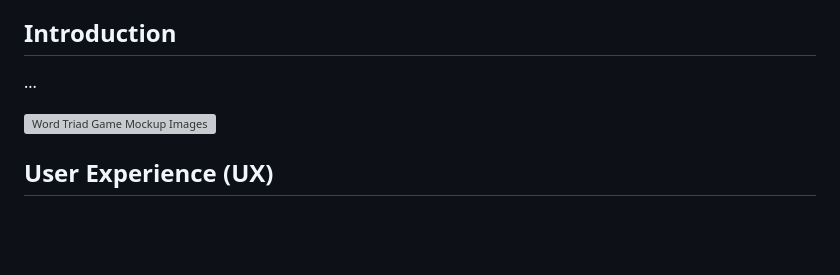
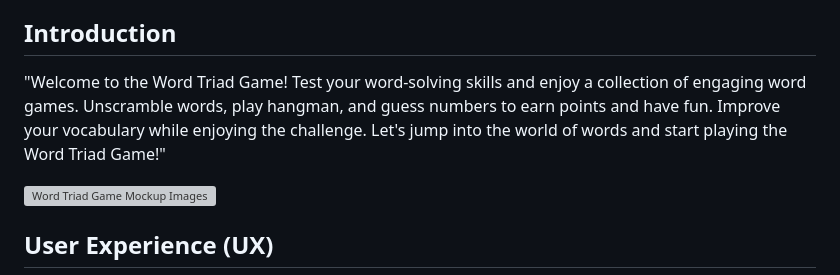
Before and after one commit to GeorgeH23/word-triad-game, a Markdown page: README.md, the part around the change. GitHub-like rendering; blank space fills up the shorter version; grey boxes are pictures that could not be loaded.

Commit message:
Add the introduction #13

```diff
--- a/README.md
+++ b/README.md
@@ -15,7 +15,7 @@
 
 ## Introduction
 
-...
+"Welcome to the Word Triad Game! Test your word-solving skills and enjoy a collection of engaging word games. Unscramble words, play hangman, and guess numbers to earn points and have fun. Improve your vocabulary while enjoying the challenge. Let's jump into the world of words and start playing the Word Triad Game!"
 
 ![Word Triad Game Mockup Images](documentation/word-triad-mockup.png)
 
```
